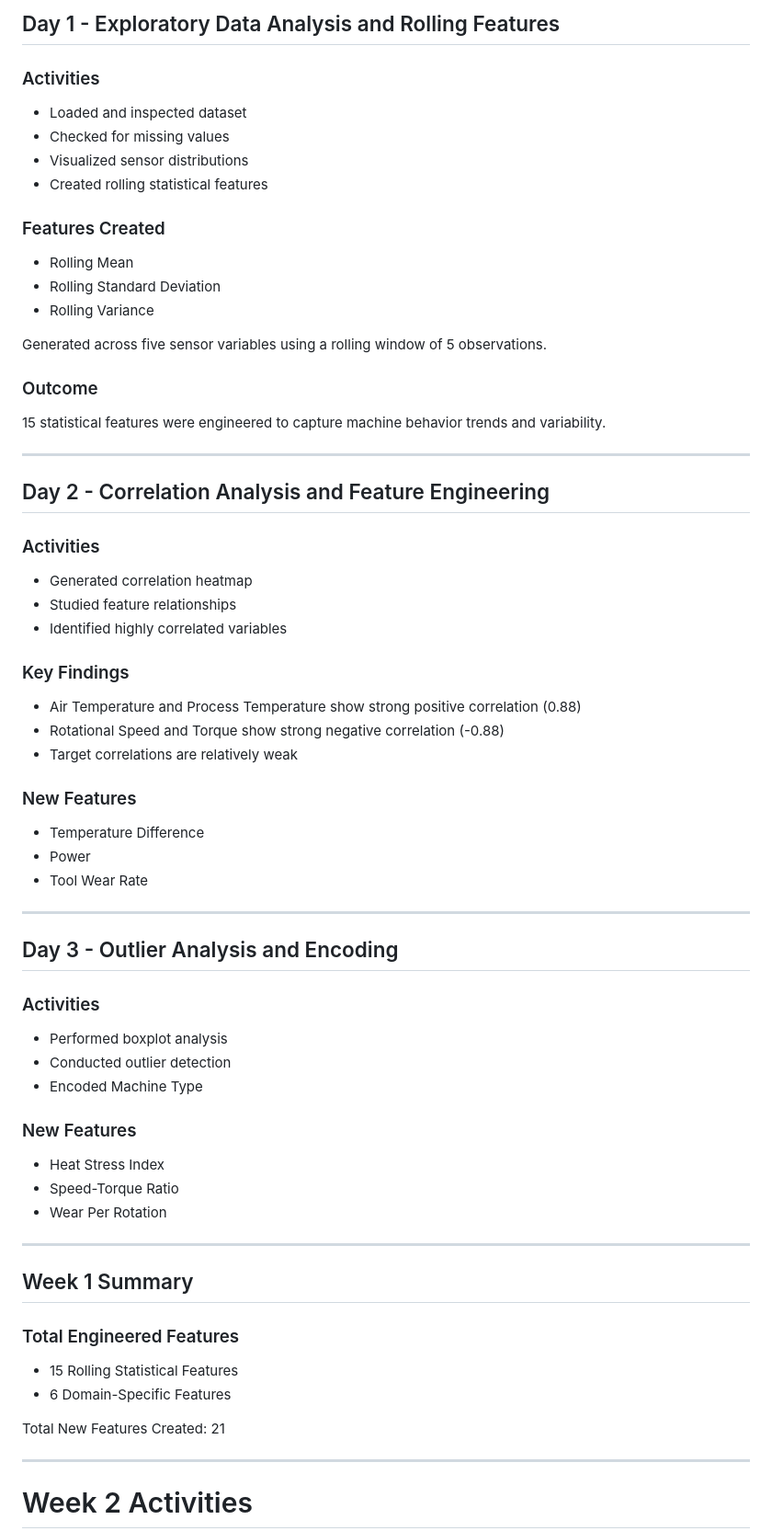
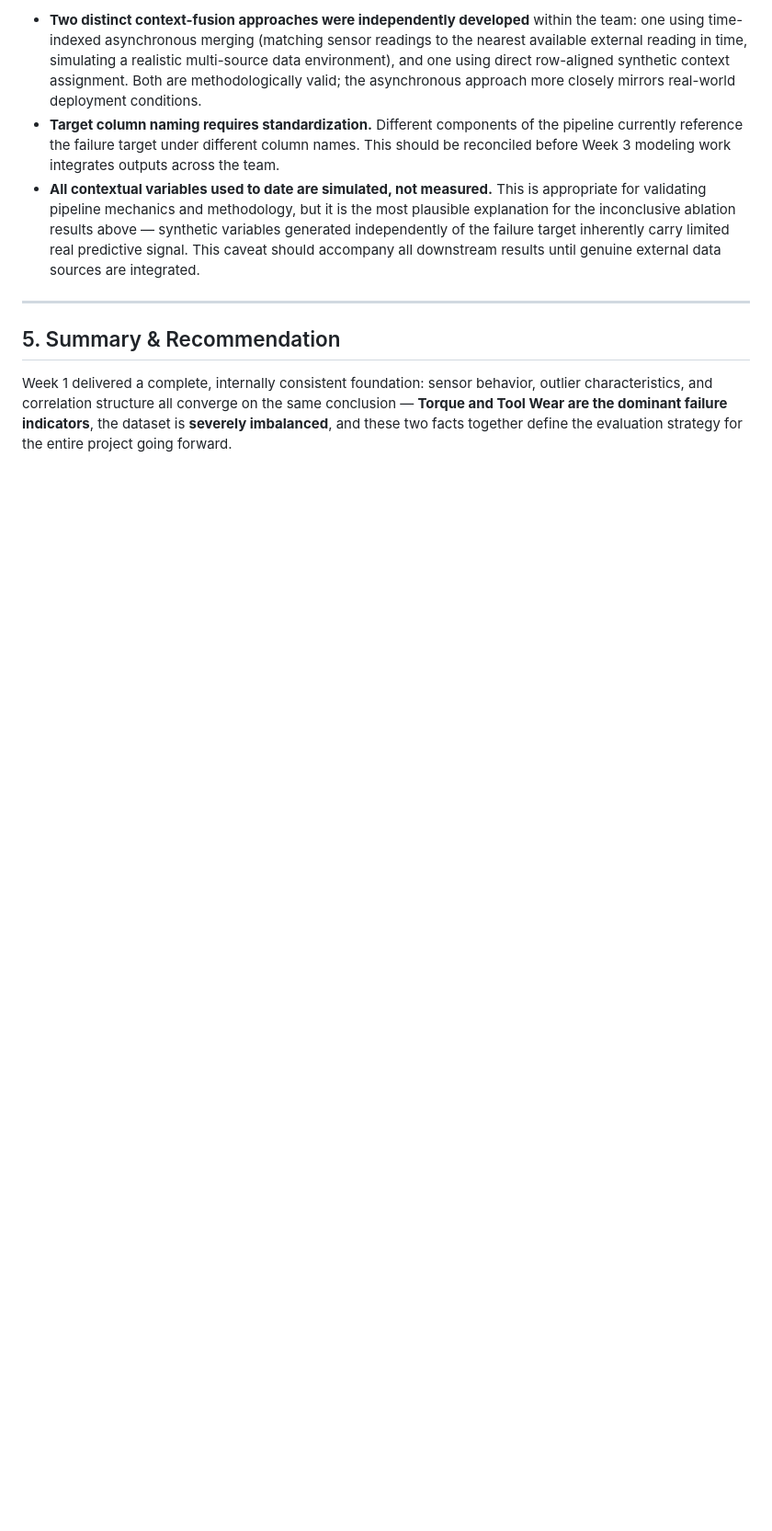
Before and after one commit to abinayasundaramoorthi/Predictive-maintenence-iot, a Markdown page: README.md, the part around one of its changes. Shown at 92% size. GitHub-like rendering; blank space fills up the shorter version.

```diff
--- a/README.md
+++ b/README.md
@@ -97,75 +194,28 @@ Performance Comparison
 
-## Day 1 - Exploratory Data Analysis and Rolling Features
-
-### Activities
-
-* Loaded and inspected dataset
-* Checked for missing values
-* Visualized sensor distributions
-* Created rolling statistical features
-
-### Features Created
-
-* Rolling Mean
-* Rolling Standard Deviation
-* Rolling Variance
-
-Generated across five sensor variables using a rolling window of 5 observations.
-
-### Outcome
-
-15 statistical features were engineered to capture machine behavior trends and variability.
+- **Two distinct context-fusion approaches were independently developed** within
+  the team: one using time-indexed asynchronous merging (matching sensor
+  readings to the nearest available external reading in time, simulating a
+  realistic multi-source data environment), and one using direct row-aligned
+  synthetic context assignment. Both are methodologically valid; the
+  asynchronous approach more closely mirrors real-world deployment conditions.
+- **Target column naming requires standardization.** Different components of the
+  pipeline currently reference the failure target under different column names.
+  This should be reconciled before Week 3 modeling work integrates outputs
+  across the team.
+- **All contextual variables used to date are simulated, not measured.** This is
+  appropriate for validating pipeline mechanics and methodology, but it is the
+  most plausible explanation for the inconclusive ablation results above —
+  synthetic variables generated independently of the failure target inherently
+  carry limited real predictive signal. This caveat should accompany all
+  downstream results until genuine external data sources are integrated.
 
 ---
 
-## Day 2 - Correlation Analysis and Feature Engineering
+## 5. Summary & Recommendation
 
-### Activities
+Week 1 delivered a complete, internally consistent foundation: sensor behavior,
+outlier characteristics, and correlation structure all converge on the same
+conclusion — **Torque and Tool Wear are the dominant failure indicators**, the
+dataset is **severely imbalanced**, and these two facts together define the
+evaluation strategy for the entire project going forward.
 
-* Generated correlation heatmap
-* Studied feature relationships
-* Identified highly correlated variables
-
-### Key Findings
-
-* Air Temperature and Process Temperature show strong positive correlation (0.88)
-* Rotational Speed and Torque show strong negative correlation (-0.88)
-* Target correlations are relatively weak
-
-### New Features
-
-* Temperature Difference
-* Power
-* Tool Wear Rate
-
----
-
-## Day 3 - Outlier Analysis and Encoding
-
-### Activities
-
-* Performed boxplot analysis
-* Conducted outlier detection
-* Encoded Machine Type
-
-### New Features
-
-* Heat Stress Index
-* Speed-Torque Ratio
-* Wear Per Rotation
-
----
-
-## Week 1 Summary
-
-### Total Engineered Features
-
-* 15 Rolling Statistical Features
-* 6 Domain-Specific Features
-
-Total New Features Created: 21
-
----
-
-# Week 2 Activities
-
```
Also changed, not shown: other parts of README.md (+170 -234 lines).
